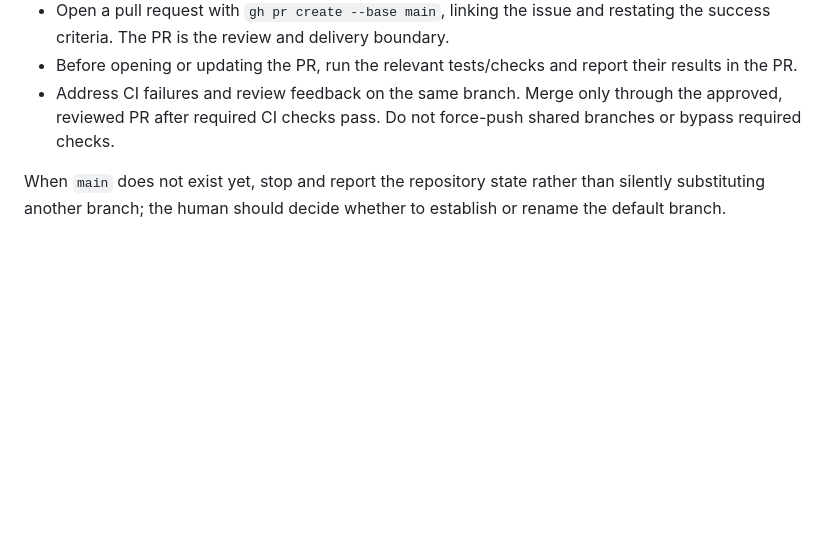
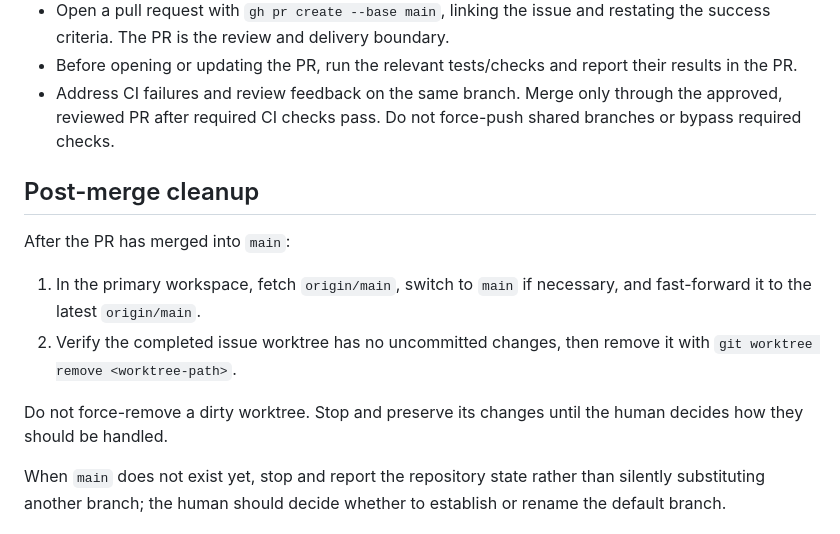
Before and after one commit to lupovita/my_flappy, a Markdown page: AGENTS.md, the part around the change. Rendered like a GitHub page; blank space fills up the shorter version.

Commit message:
docs: add post-merge cleanup workflow (#7)

```diff
--- a/AGENTS.md
+++ b/AGENTS.md
@@ -33,6 +33,15 @@ Treat the issue as the contract between the human and the agent. If the requeste
 - Before opening or updating the PR, run the relevant tests/checks and report their results in the PR.
 - Address CI failures and review feedback on the same branch. Merge only through the approved, reviewed PR after required CI checks pass. Do not force-push shared branches or bypass required checks.
 
+## Post-merge cleanup
+
+After the PR has merged into `main`:
+
+1. In the primary workspace, fetch `origin/main`, switch to `main` if necessary, and fast-forward it to the latest `origin/main`.
+2. Verify the completed issue worktree has no uncommitted changes, then remove it with `git worktree remove <worktree-path>`.
+
+Do not force-remove a dirty worktree. Stop and preserve its changes until the human decides how they should be handled.
+
 When `main` does not exist yet, stop and report the repository state rather than silently substituting another branch; the human should decide whether to establish or rename the default branch.
 
 ## Isolated agent handoffs
```
